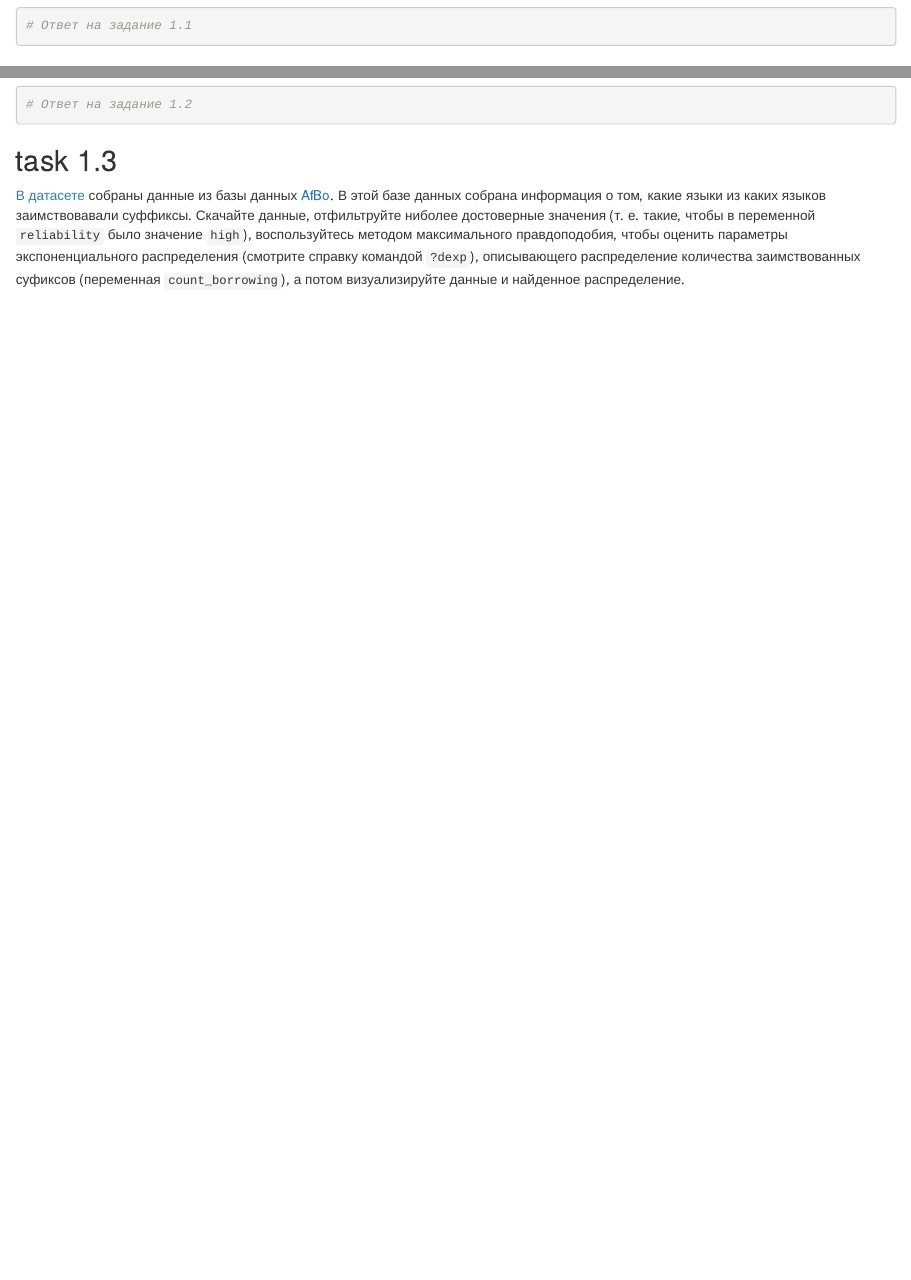
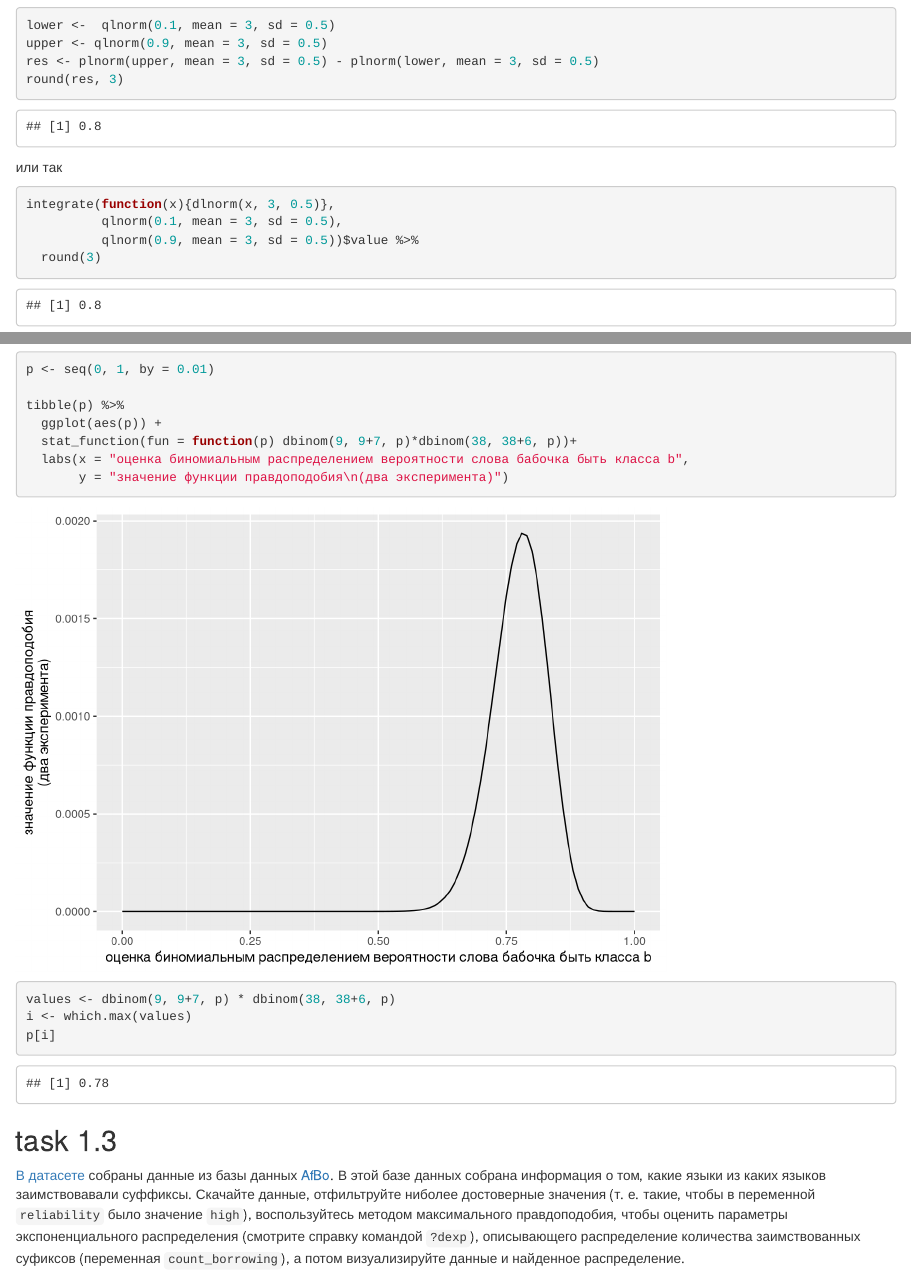
Before and after one commit to r-classes/2021_da4l_hw1-answers, an R Markdown document (hw_1.Rmd): the page in a window 1100 px wide, from 330 px down, and a second part further down, joined at a grey line. Rendered offline with R 4.5, knitr and Pandoc, with nearby package versions; some code elsewhere in the file could not run offline.

Commit message:
upload answers

````diff
--- a/hw_1.Rmd
+++ b/hw_1.Rmd
@@ -17,7 +17,18 @@ library(tidyverse)
 ![](task_1.1.png)
 
 ```{r}
-# Ответ на задание 1.1
+lower <-  qlnorm(0.1, mean = 3, sd = 0.5)
+upper <- qlnorm(0.9, mean = 3, sd = 0.5)
+res <- plnorm(upper, mean = 3, sd = 0.5) - plnorm(lower, mean = 3, sd = 0.5)
+round(res, 3)
+```
+
+или так
+```{r}
+integrate(function(x){dlnorm(x, 3, 0.5)},
+          qlnorm(0.1, mean = 3, sd = 0.5),
+          qlnorm(0.9, mean = 3, sd = 0.5))$value %>%
+  round(3)
 ```
 
 ## task 1.2
@@ -27,7 +38,18 @@ library(tidyverse)
 ![](task_1.2.png)
 
 ```{r}
-# Ответ на задание 1.2
+p <- seq(0, 1, by = 0.01)
+
+tibble(p) %>%
+  ggplot(aes(p)) +
+  stat_function(fun = function(p) dbinom(9, 9+7, p)*dbinom(38, 38+6, p))+
+  labs(x = "оценка биномиальным распределением вероятности слова бабочка быть класса b",
+       y = "значение функции правдоподобия\n(два эксперимента)")
+
+
+values <- dbinom(9, 9+7, p) * dbinom(38, 38+6, p)
+i <- which.max(values)
+p[i]
 ```
 
 ## task 1.3
````
Also changed, not shown: hw_1.html (added), hw_1.Rmd (18 more changed lines).
